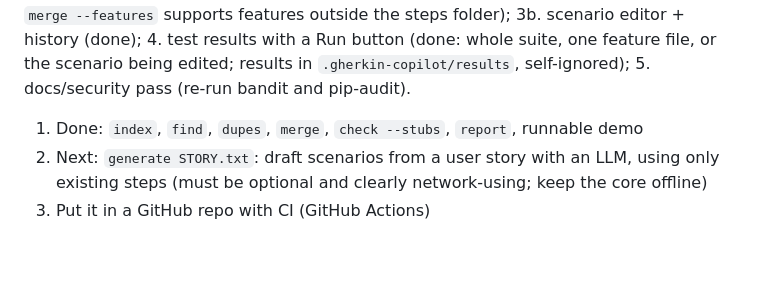
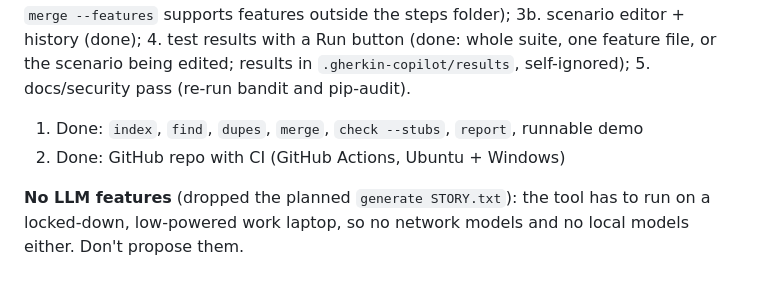
Before and after one commit to gabrielolsen06-eng/gherkin-copilot, a Markdown page: CLAUDE.md, the part around the change. Rendered like a GitHub page.

```diff
--- a/CLAUDE.md
+++ b/CLAUDE.md
@@ -92,6 +92,8 @@ file, or the scenario being edited; results in `.gherkin-copilot/results`, self-
 
 
 1. Done: `index`, `find`, `dupes`, `merge`, `check --stubs`, `report`, runnable demo
-2. Next: `generate STORY.txt`: draft scenarios from a user story with an LLM, using only
-   existing steps (must be optional and clearly network-using; keep the core offline)
-3. Put it in a GitHub repo with CI (GitHub Actions)
+2. Done: GitHub repo with CI (GitHub Actions, Ubuntu + Windows)
+
+**No LLM features** (dropped the planned `generate STORY.txt`): the tool has to run on a
+locked-down, low-powered work laptop, so no network models and no local models either.
+Don't propose them.
```
Also changed, not shown: README.md (+4 -3 lines).
